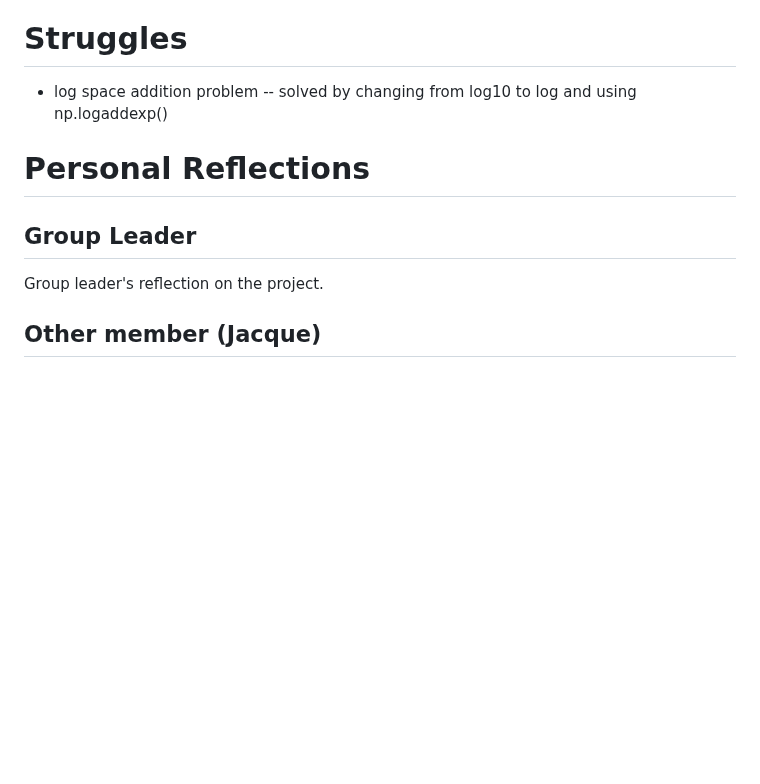
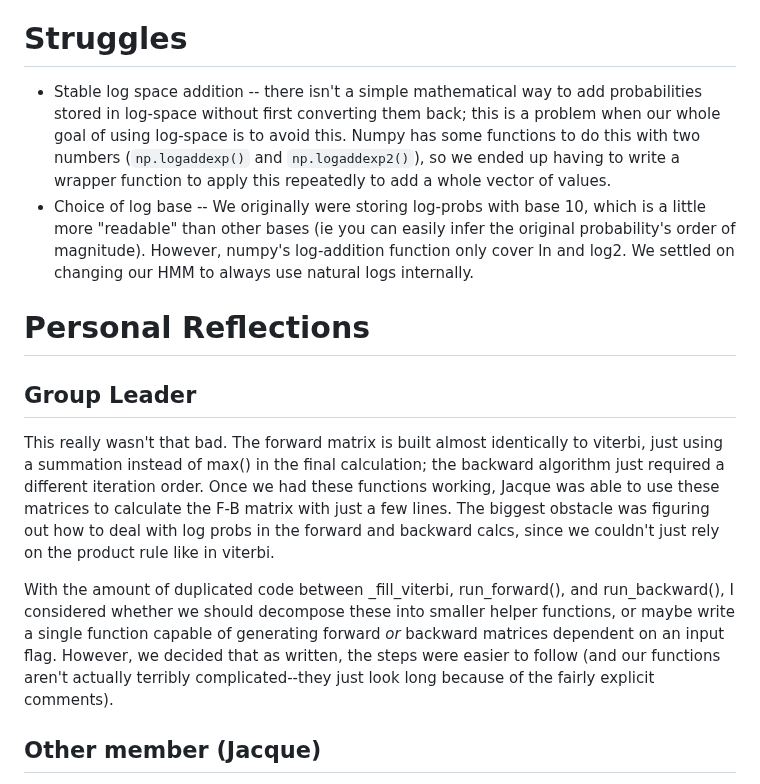
Before and after one commit to brgrhrng/BINF6250F25, a Markdown page: projects/project09/README.md, the part around the change. GitHub-like rendering; blank space fills up the shorter version.

Commit message:
add BAG's reflections, expand struggles

```diff
--- a/projects/project09/README.md
+++ b/projects/project09/README.md
@@ -147,11 +147,14 @@ Easy implementation, just needed to change output of Viterbi for forward, revers
 backward, and then combine the output from forward, backward into one matrix.
 
 # Struggles
-* log space addition problem -- solved by changing from log10 to log and using np.logaddexp()
+* Stable log space addition -- there isn't a simple mathematical way to add probabilities stored in log-space without first converting them back; this is a problem when our whole goal of using log-space is to avoid this. Numpy has some functions to do this with two numbers (`np.logaddexp()` and `np.logaddexp2()`), so we ended up having to write a wrapper function to apply this repeatedly to add a whole vector of values.
+* Choice of log base -- We originally were storing log-probs with base 10, which is a little more "readable" than other bases (ie you can easily infer the original probability's order of magnitude). However, numpy's log-addition function only cover ln and log2. We settled on changing our HMM to always use natural logs internally.
 
 # Personal Reflections
 ## Group Leader
-Group leader's reflection on the project.
+This really wasn't that bad. The forward matrix is built almost identically to viterbi, just using a summation instead of max() in the final calculation; the backward algorithm just required a different iteration order. Once we had these functions working, Jacque was able to use these matrices to calculate the F-B matrix with just a few lines. The biggest obstacle was figuring out how to deal with log probs in the forward and backward calcs, since we couldn't just rely on the product rule like in viterbi.
+
+With the amount of duplicated code between _fill_viterbi, run_forward(), and run_backward(), I considered whether we should decompose these into smaller helper functions, or maybe write a single function capable of generating forward _or_ backward matrices dependent on an input flag. However, we decided that as written, the steps were easier to follow (and our functions aren't actually terribly complicated--they just look long because of the fairly explicit comments).
 
 ## Other member (Jacque)
 Fairly straightforward, most of the code was already there, just needed to reformat a
```
